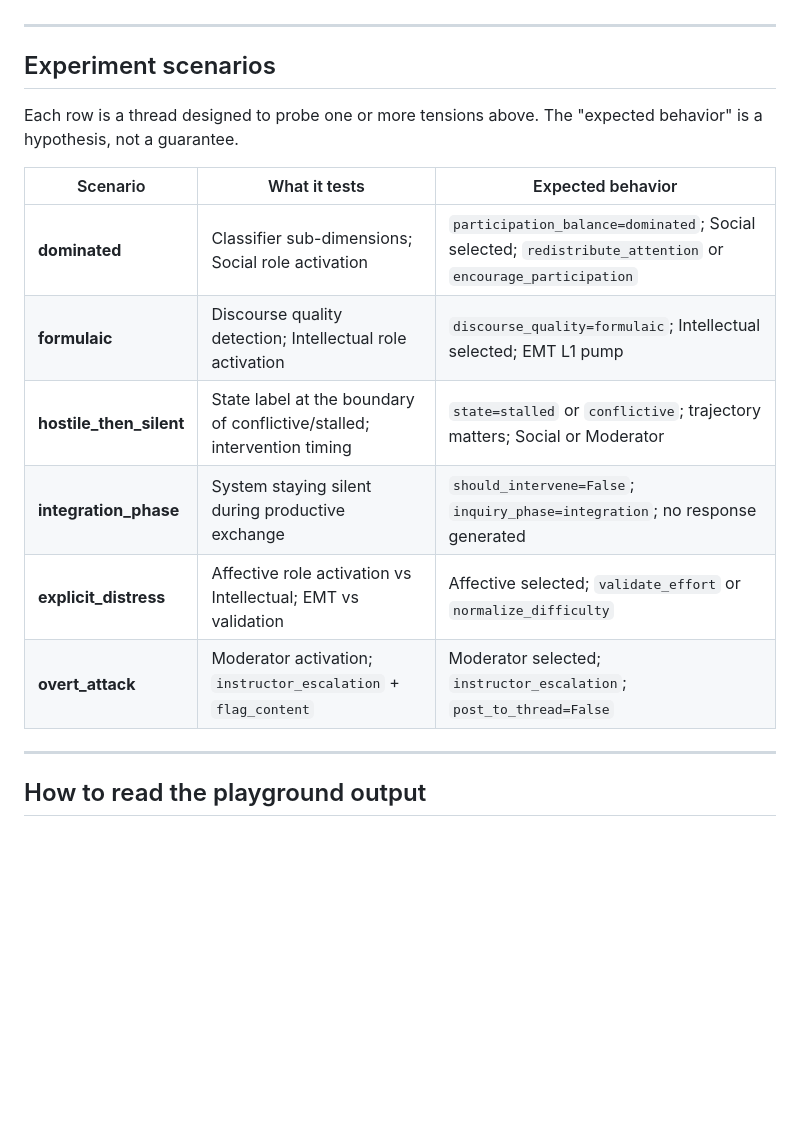
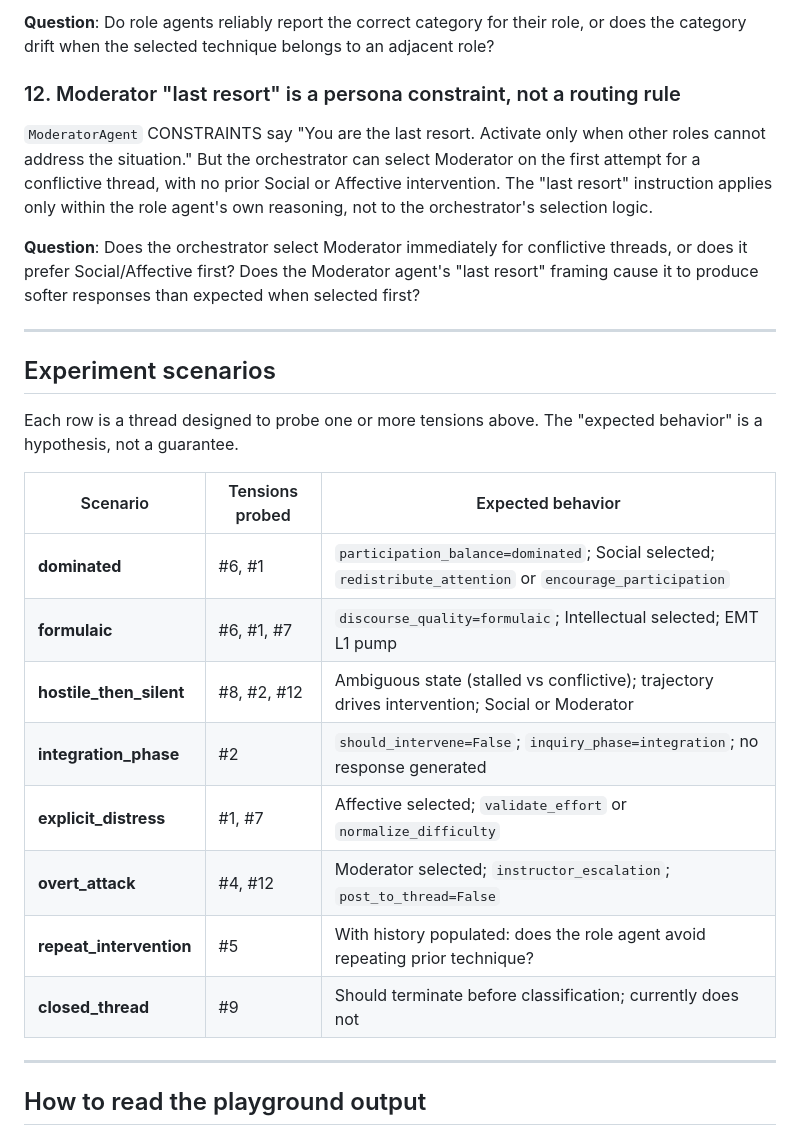
Before and after one commit to magrimal/tfm-2026-discussion-moderation, a Markdown page: docs/experiments.md, the part around one of its changes. Rendered like a GitHub page; blank space fills up the shorter version.

```diff
--- a/docs/experiments.md
+++ b/docs/experiments.md
@@ -65,3 +159,21 @@ escalating to the instructor.
+**Question**: Do role agents reliably report the correct category for
+their role, or does the category drift when the selected technique
+belongs to an adjacent role?
+
+### 12. Moderator "last resort" is a persona constraint, not a routing rule
+
+`ModeratorAgent` CONSTRAINTS say "You are the last resort. Activate
+only when other roles cannot address the situation." But the
+orchestrator can select Moderator on the first attempt for a
+conflictive thread, with no prior Social or Affective intervention.
+The "last resort" instruction applies only within the role agent's
+own reasoning, not to the orchestrator's selection logic.
+
+**Question**: Does the orchestrator select Moderator immediately for
+conflictive threads, or does it prefer Social/Affective first? Does
+the Moderator agent's "last resort" framing cause it to produce softer
+responses than expected when selected first?
+
 ---
 
 ## Experiment scenarios
@@ -69,14 +181,16 @@ escalating to the instructor.
 Each row is a thread designed to probe one or more tensions above.
 The "expected behavior" is a hypothesis, not a guarantee.
 
-| Scenario | What it tests | Expected behavior |
+| Scenario | Tensions probed | Expected behavior |
 |---|---|---|
-| **dominated** | Classifier sub-dimensions; Social role activation | `participation_balance=dominated`; Social selected; `redistribute_attention` or `encourage_participation` |
-| **formulaic** | Discourse quality detection; Intellectual role activation | `discourse_quality=formulaic`; Intellectual selected; EMT L1 pump |
-| **hostile_then_silent** | State label at the boundary of conflictive/stalled; intervention timing | `state=stalled` or `conflictive`; trajectory matters; Social or Moderator |
-| **integration_phase** | System staying silent during productive exchange | `should_intervene=False`; `inquiry_phase=integration`; no response generated |
-| **explicit_distress** | Affective role activation vs Intellectual; EMT vs validation | Affective selected; `validate_effort` or `normalize_difficulty` |
-| **overt_attack** | Moderator activation; `instructor_escalation` + `flag_content` | Moderator selected; `instructor_escalation`; `post_to_thread=False` |
+| **dominated** | #6, #1 | `participation_balance=dominated`; Social selected; `redistribute_attention` or `encourage_participation` |
+| **formulaic** | #6, #1, #7 | `discourse_quality=formulaic`; Intellectual selected; EMT L1 pump |
+| **hostile_then_silent** | #8, #2, #12 | Ambiguous state (stalled vs conflictive); trajectory drives intervention; Social or Moderator |
+| **integration_phase** | #2 | `should_intervene=False`; `inquiry_phase=integration`; no response generated |
+| **explicit_distress** | #1, #7 | Affective selected; `validate_effort` or `normalize_difficulty` |
+| **overt_attack** | #4, #12 | Moderator selected; `instructor_escalation`; `post_to_thread=False` |
+| **repeat_intervention** | #5 | With history populated: does the role agent avoid repeating prior technique? |
+| **closed_thread** | #9 | Should terminate before classification; currently does not |
 
 ---
 
```
Also changed, not shown: other parts of docs/experiments.md (+94 -0 lines).
